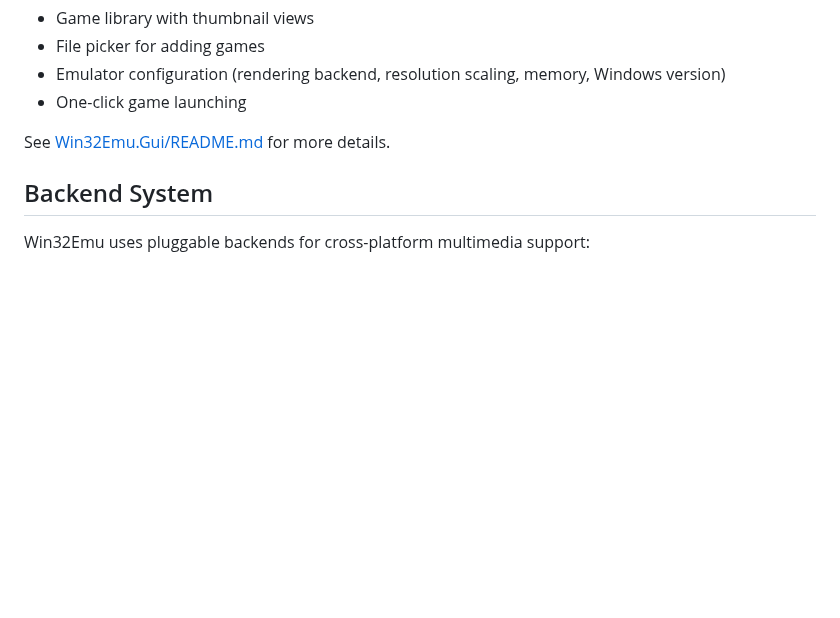
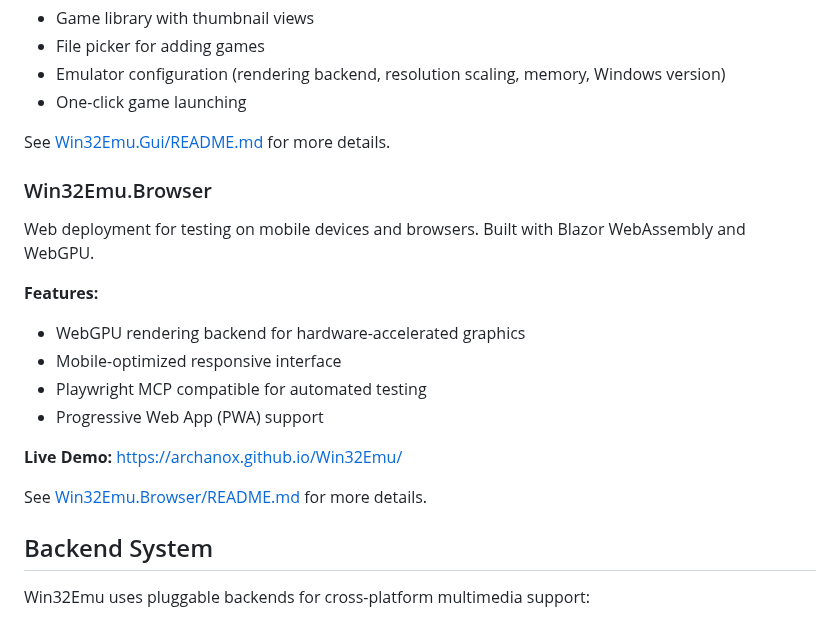
Before and after one commit to archanox/Win32Emu, a Markdown page: README.md, the part around the change. Rendered like a GitHub page; blank space fills up the shorter version.

```diff
--- a/README.md
+++ b/README.md
@@ -88,6 +88,19 @@ Cross-platform desktop GUI for managing your game library and emulator settings.
 
 See [Win32Emu.Gui/README.md](Win32Emu.Gui/README.md) for more details.
 
+### Win32Emu.Browser
+Web deployment for testing on mobile devices and browsers. Built with Blazor WebAssembly and WebGPU.
+
+**Features:**
+- WebGPU rendering backend for hardware-accelerated graphics
+- Mobile-optimized responsive interface
+- Playwright MCP compatible for automated testing
+- Progressive Web App (PWA) support
+
+**Live Demo:** [https://archanox.github.io/Win32Emu/](https://archanox.github.io/Win32Emu/)
+
+See [Win32Emu.Browser/README.md](Win32Emu.Browser/README.md) for more details.
+
 ## Backend System
 
 Win32Emu uses pluggable backends for cross-platform multimedia support:
```
